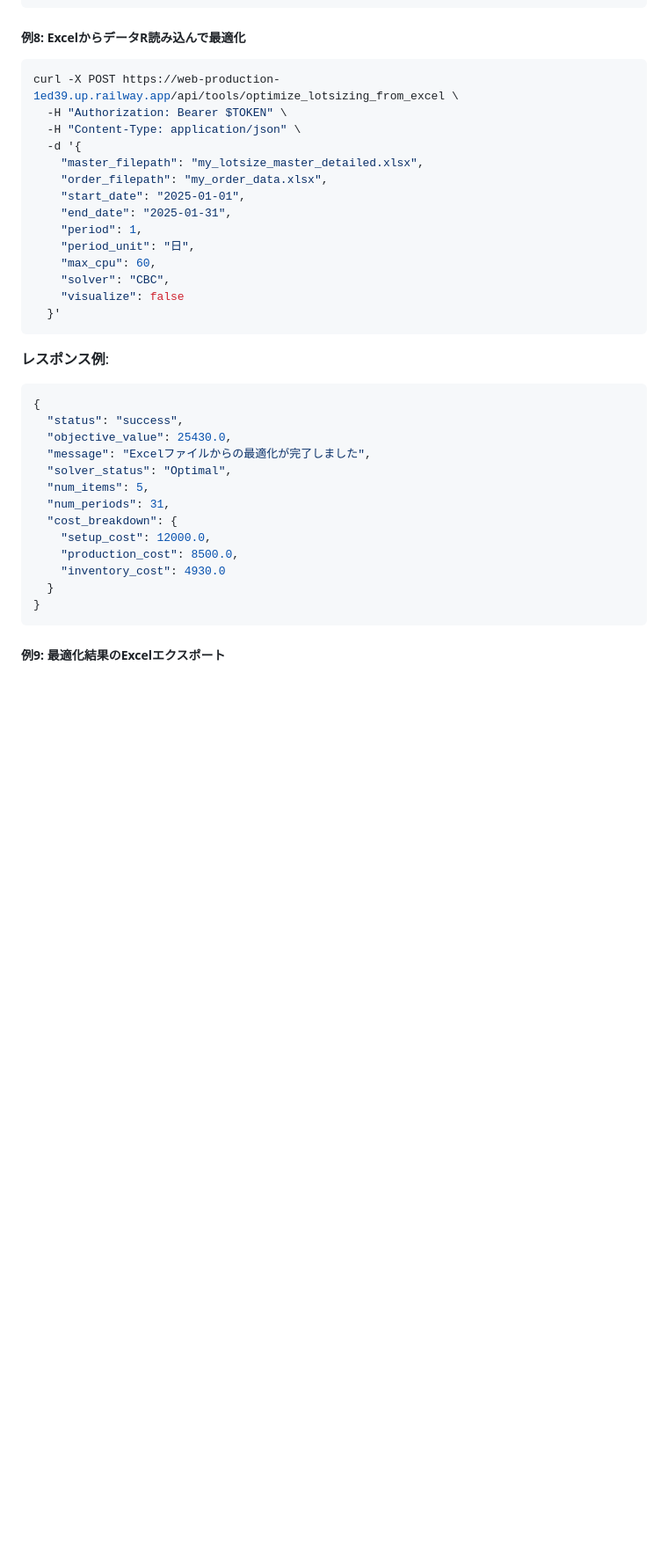
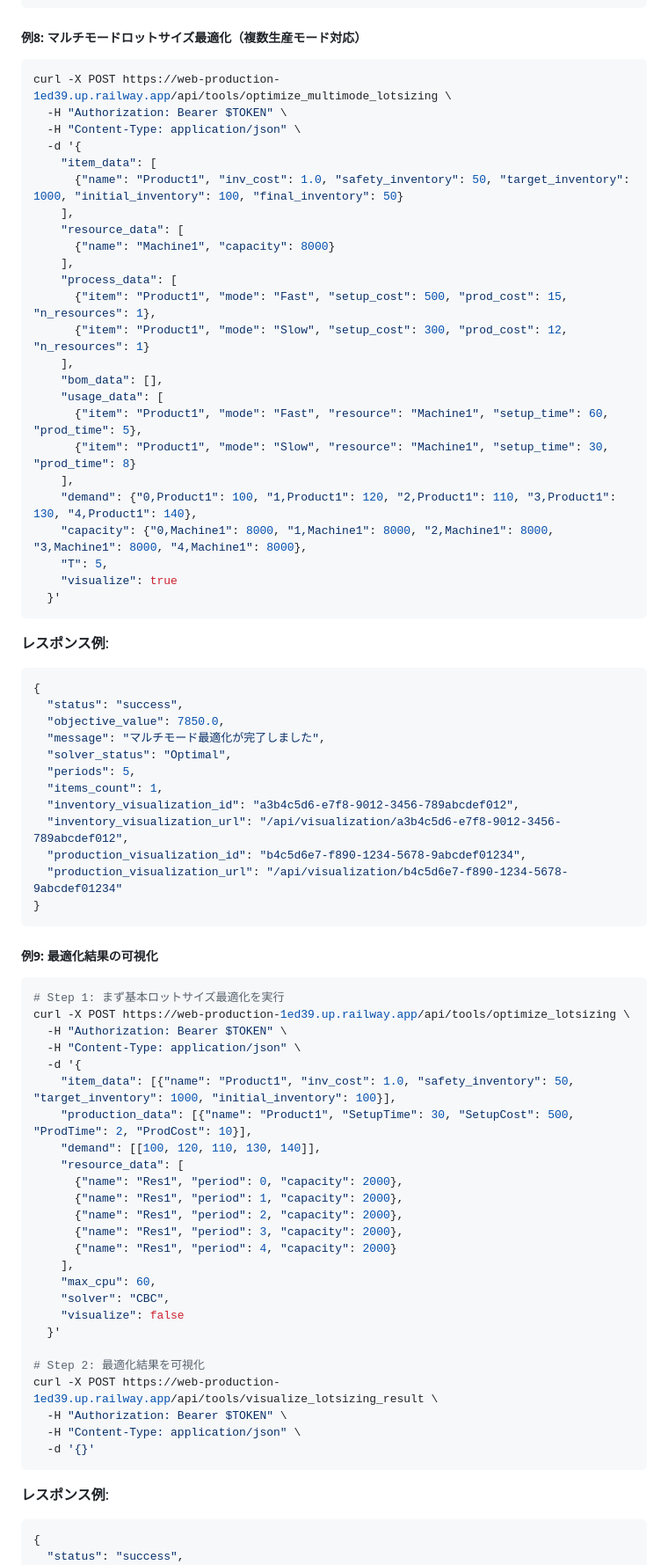
Before and after one commit to kaz-kobayashi/langflow-mcp, a Markdown page: API_SPECIFICATION.md, the part around one of its changes. Shown at 88% size. Drawn GitHub-style; blank space fills up the shorter version.

Commit message:
Update API_SPECIFICATION.md examples for lotsizing tools
変更内容:
- 例8: Excelファイル読み込み → マルチモードロットサイズ最適化に変更
- 例9: Excelエクスポート → 最適化結果の可視化に変更

理由:
- optimize_lotsizing_from_excelとexport_lotsizing_resultはファイルアップロード機能が必要
- 現在のAPIではファイルアップロードがサポートされていない
- 既存の方法（パラメータを直接渡す）を使用する例に変更

🤖 Generated with [Claude Code](https://claude.com/claude-code)

Co-Authored-By: Claude <noreply@anthropic.com>

````diff
--- a/API_SPECIFICATION.md
+++ b/API_SPECIFICATION.md
@@ -1709,41 +1709,82 @@ curl -X POST https://web-production-1ed39.up.railway.app/api/tools/add_lotsize_d
 }
 ```
 
-##### 例8: ExcelからデータR読み込んで最適化
-
-```bash
-curl -X POST https://web-production-1ed39.up.railway.app/api/tools/optimize_lotsizing_from_excel \
+##### 例8: マルチモードロットサイズ最適化（複数生産モード対応）
+
+```bash
+curl -X POST https://web-production-1ed39.up.railway.app/api/tools/optimize_multimode_lotsizing \
   -H "Authorization: Bearer $TOKEN" \
   -H "Content-Type: application/json" \
   -d '{
-    "master_filepath": "my_lotsize_master_detailed.xlsx",
-    "order_filepath": "my_order_data.xlsx",
-    "start_date": "2025-01-01",
-    "end_date": "2025-01-31",
-    "period": 1,
-    "period_unit": "日",
+    "item_data": [
+      {"name": "Product1", "inv_cost": 1.0, "safety_inventory": 50, "target_inventory": 1000, "initial_inventory": 100, "final_inventory": 50}
+    ],
+    "resource_data": [
+      {"name": "Machine1", "capacity": 8000}
+    ],
+    "process_data": [
+      {"item": "Product1", "mode": "Fast", "setup_cost": 500, "prod_cost": 15, "n_resources": 1},
+      {"item": "Product1", "mode": "Slow", "setup_cost": 300, "prod_cost": 12, "n_resources": 1}
+    ],
+    "bom_data": [],
+    "usage_data": [
+      {"item": "Product1", "mode": "Fast", "resource": "Machine1", "setup_time": 60, "prod_time": 5},
+      {"item": "Product1", "mode": "Slow", "resource": "Machine1", "setup_time": 30, "prod_time": 8}
+    ],
+    "demand": {"0,Product1": 100, "1,Product1": 120, "2,Product1": 110, "3,Product1": 130, "4,Product1": 140},
+    "capacity": {"0,Machine1": 8000, "1,Machine1": 8000, "2,Machine1": 8000, "3,Machine1": 8000, "4,Machine1": 8000},
+    "T": 5,
+    "visualize": true
+  }'
+```
+
+**レスポンス例**:
+```json
+{
+  "status": "success",
+  "objective_value": 7850.0,
+  "message": "マルチモード最適化が完了しました",
+  "solver_status": "Optimal",
+  "periods": 5,
+  "items_count": 1,
+  "inventory_visualization_id": "a3b4c5d6-e7f8-9012-3456-789abcdef012",
+  "inventory_visualization_url": "/api/visualization/a3b4c5d6-e7f8-9012-3456-789abcdef012",
+  "production_visualization_id": "b4c5d6e7-f890-1234-5678-9abcdef01234",
+  "production_visualization_url": "/api/visualization/b4c5d6e7-f890-1234-5678-9abcdef01234"
+}
+```
+
+##### 例9: 最適化結果の可視化
+
+```bash
+# Step 1: まず基本ロットサイズ最適化を実行
+curl -X POST https://web-production-1ed39.up.railway.app/api/tools/optimize_lotsizing \
+  -H "Authorization: Bearer $TOKEN" \
+  -H "Content-Type: application/json" \
+  -d '{
+    "item_data": [{"name": "Product1", "inv_cost": 1.0, "safety_inventory": 50, "target_inventory": 1000, "initial_inventory": 100}],
+    "production_data": [{"name": "Product1", "SetupTime": 30, "SetupCost": 500, "ProdTime": 2, "ProdCost": 10}],
+    "demand": [[100, 120, 110, 130, 140]],
+    "resource_data": [
+      {"name": "Res1", "period": 0, "capacity": 2000},
+      {"name": "Res1", "period": 1, "capacity": 2000},
+      {"name": "Res1", "period": 2, "capacity": 2000},
+      {"name": "Res1", "period": 3, "capacity": 2000},
+      {"name": "Res1", "period": 4, "capacity": 2000}
+    ],
     "max_cpu": 60,
     "solver": "CBC",
     "visualize": false
   }'
+
+# Step 2: 最適化結果を可視化
+curl -X POST https://web-production-1ed39.up.railway.app/api/tools/visualize_lotsizing_result \
+  -H "Authorization: Bearer $TOKEN" \
+  -H "Content-Type: application/json" \
+  -d '{}'
 ```
 
 **レスポンス例**:
 ```json
 {
   "status": "success",
-  "objective_value": 25430.0,
-  "message": "Excelファイルからの最適化が完了しました",
-  "solver_status": "Optimal",
-  "num_items": 5,
-  "num_periods": 31,
-  "cost_breakdown": {
-    "setup_cost": 12000.0,
-    "production_cost": 8500.0,
-    "inventory_cost": 4930.0
-  }
-}
-```
-
-##### 例9: 最適化結果のExcelエクスポート
-
````
Also changed, not shown: other parts of API_SPECIFICATION.md (+6 -20 lines).
